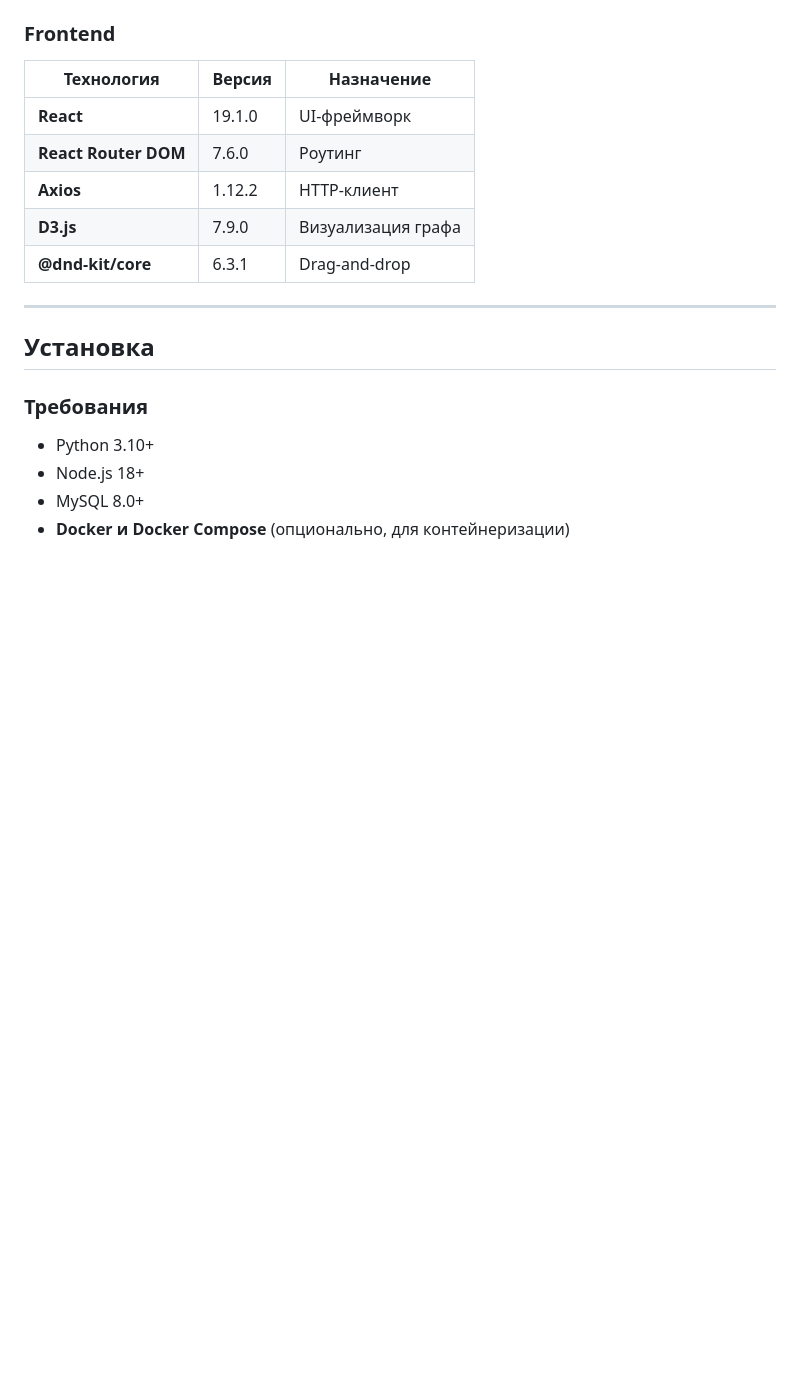
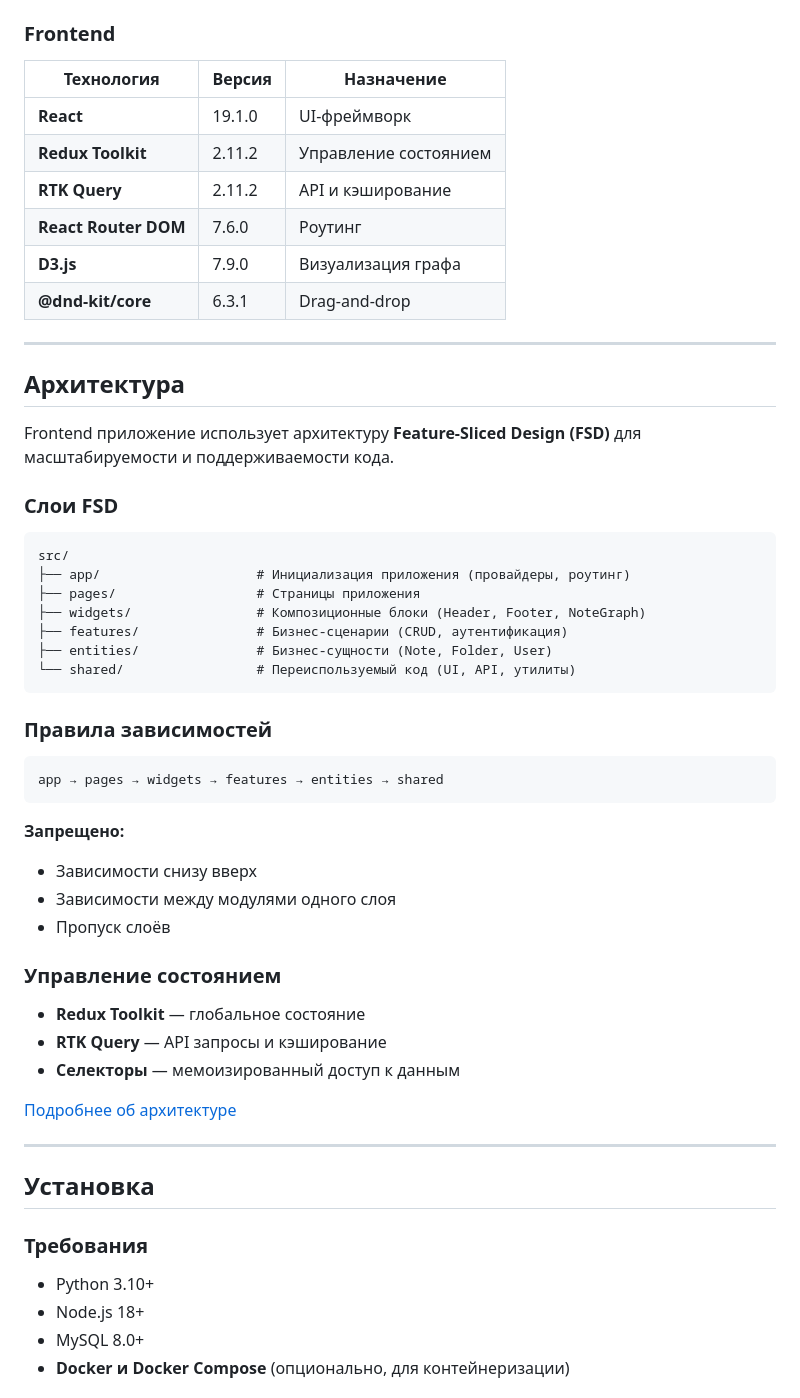
Before and after one commit to patitema/Pomn1, a Markdown page: README.md, the part around one of its changes. Drawn GitHub-style; blank space fills up the shorter version.

````diff
--- a/README.md
+++ b/README.md
@@ -83,10 +85,48 @@ Pomni решает проблему информационной перегру
 | Технология | Версия | Назначение |
 |------------|--------|------------|
 | **React** | 19.1.0 | UI-фреймворк |
+| **Redux Toolkit** | 2.11.2 | Управление состоянием |
+| **RTK Query** | 2.11.2 | API и кэширование |
 | **React Router DOM** | 7.6.0 | Роутинг |
-| **Axios** | 1.12.2 | HTTP-клиент |
 | **D3.js** | 7.9.0 | Визуализация графа |
 | **@dnd-kit/core** | 6.3.1 | Drag-and-drop |
+
+---
+
+## Архитектура
+
+Frontend приложение использует архитектуру **Feature-Sliced Design (FSD)** для масштабируемости и поддерживаемости кода.
+
+### Слои FSD
+
+```
+src/
+├── app/                    # Инициализация приложения (провайдеры, роутинг)
+├── pages/                  # Страницы приложения
+├── widgets/                # Композиционные блоки (Header, Footer, NoteGraph)
+├── features/               # Бизнес-сценарии (CRUD, аутентификация)
+├── entities/               # Бизнес-сущности (Note, Folder, User)
+└── shared/                 # Переиспользуемый код (UI, API, утилиты)
+```
+
+### Правила зависимостей
+
+```
+app → pages → widgets → features → entities → shared
+```
+
+**Запрещено:**
+- Зависимости снизу вверх
+- Зависимости между модулями одного слоя
+- Пропуск слоёв
+
+### Управление состоянием
+
+- **Redux Toolkit** — глобальное состояние
+- **RTK Query** — API запросы и кэширование
+- **Селекторы** — мемоизированный доступ к данным
+
+[Подробнее об архитектуре](docs/ARCHITECTURE.md)
 
 ---
 
````
Also changed, not shown: other parts of README.md (+39 -11 lines).
